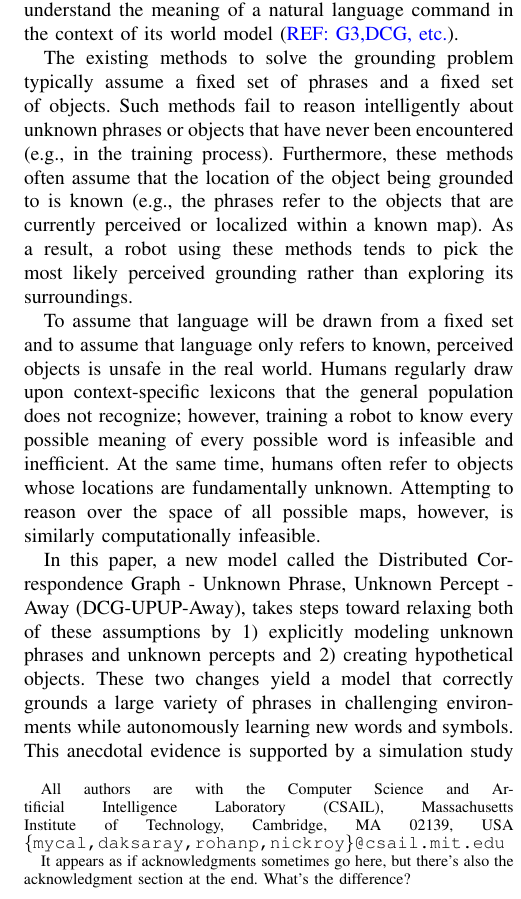
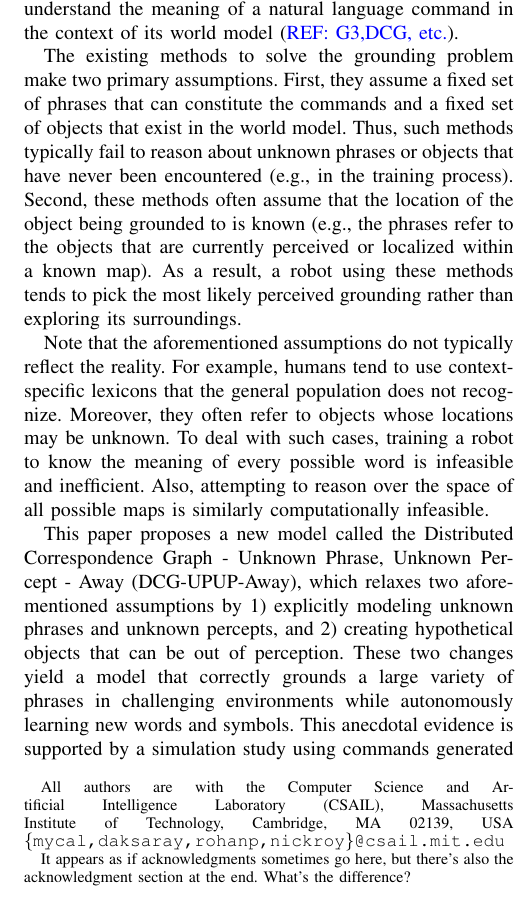
Before and after one commit to mycal-tucker/icra_2017, a LaTeX paper (main.tex, which reads introduction.tex): part of one column of page 1 of 6, cut so that both start at the same text. Compiled offline with pdfLaTeX.

Commit message:
revised introduction

```diff
--- a/introduction.tex
+++ b/introduction.tex
@@ -2,16 +2,17 @@
 Recently, there has been a great interest in human-robot teaming in civilian (e.g., at factories, hotels, hospitals, homes) and military (e.g., reconnaissance) applications. Communication plays an important role in effective teaming between humans and robots. One way of communication is via natural language, which provides a rich, intuitive, and flexible medium. Accordingly, the grounding problem in the literature addresses the question of how a robot can understand the meaning of a natural language command in the context of its world model (\textcolor{blue}{REF: G3,DCG, etc.}).
 %However, this requires a robot to understand natural language commands  domains including, but not limited to, Robots must be able to understand natural language if they are to efficiently collaborate with humans. In order to achieve this goal, the problem of associating phrase with real-world objects and actions, commonly referred to as the grounding problem, has emerged as a focus of new research in robotics (\textcolor{blue}{REF: G3,DCG, etc.}).
 
-The existing methods to solve the grounding problem typically assume a fixed set of phrases and a fixed set of objects. Such methods fail to reason intelligently about unknown phrases or objects that have never been encountered (e.g., in the training process).
-Furthermore, these methods often assume that the location of the object being grounded to is known (e.g., the phrases refer to the objects that are currently perceived or localized within a known map).
+The existing methods to solve the grounding problem make two primary assumptions. First, they assume a fixed set of phrases that can constitute the commands and a fixed set of objects that exist in the world model. Thus, such methods typically fail to reason about unknown phrases or objects that have never been encountered (e.g., in the training process).
+Second, these methods often assume that the location of the object being grounded to is known (e.g., the phrases refer to the objects that are currently perceived or localized within a known map).
 As a result, a robot using these methods tends to pick the most likely perceived grounding rather than exploring its surroundings.
 
-To assume that language will be drawn from a fixed set and to assume that language only refers to known, perceived objects is unsafe in the real world.
-Humans regularly draw upon context-specific lexicons that the general population does not recognize; however, training a robot to know every possible meaning of every possible word is infeasible and inefficient.
-At the same time, humans often refer to objects whose locations are fundamentally unknown.
-Attempting to reason over the space of all possible maps, however, is similarly computationally infeasible.\\
-\indent In this paper, a new model called the Distributed Correspondence Graph - Unknown Phrase, Unknown Percept - Away (DCG-UPUP-Away), takes steps toward relaxing both of these assumptions by 1) explicitly modeling unknown phrases and unknown percepts and 2) creating hypothetical objects.
+Note that the aforementioned assumptions do not typically reflect the reality. For example, humans tend to use context-specific lexicons that the general population does not recognize. Moreover, they often refer to objects whose locations may be unknown. To deal with such cases, training a robot to know the meaning of every possible word is infeasible and inefficient. Also, attempting to reason over the space of all possible maps is similarly computationally infeasible.
+
+%To assume that language will be drawn from a fixed set and to assume that language only refers to known, perceived objects is unsafe in the real world.
+%Humans regularly draw upon context-specific lexicons that the general population does not recognize; however, training a robot to know every possible meaning of every possible word is infeasible and inefficient.
+%At the same time, humans often refer to objects whose locations are fundamentally unknown.
+%Attempting to reason over the space of all possible maps, however, is similarly computationally infeasible.
+
+This paper proposes a new model called the Distributed Correspondence Graph - Unknown Phrase, Unknown Percept - Away (DCG-UPUP-Away), which relaxes two aforementioned assumptions by 1) explicitly modeling unknown phrases and unknown percepts, and 2) creating hypothetical objects that can be out of perception.
 These two changes yield a model that correctly grounds a large variety of phrases in challenging environments while autonomously learning new words and symbols.
 This anecdotal evidence is supported by a simulation study using commands generated by Amazon Mechanical Turk users.
-Overall, a turtlebot correctly grounds such commands roughly 80\% of the time while learning new concepts in an unsupervised manner, despite initially being trained to recognize fewer than half of the phrases or objects.\\
-\indent The remainder of this paper is organized as follows.
@@ -22,0 +21 @@ Finally, Sections~\ref{sec:conclusion} reviews the contributions of this paper a
+The remainder of this paper is organized as follows:
@@ -23,6 +26,6 @@ Finally, Sections~\ref{sec:conclusion} reviews the contributions of this paper a
 \begin{figure}[t]
 	\centering
 	\includegraphics[width=8.5cm]{intro_pic}
-	\caption{In this example, DCG-UPUP-Away has been trained only with cubes, spheres, and cylinders. DCG-UPUP-Away may ground phrases to known perceived objects (1), unknown perceived objects (2), known hypothesized objects (3), or unknown hypothetical objects (4).}
+	\caption{An illustration of the proposed model DCG-UPUP-Away, which has been trained only with cubes, spheres, and cylinders; and it may ground phrases to known perceived objects (1), unknown perceived objects (2), known hypothesized objects (3), or unknown hypothetical objects (4).}
 	\label{fig:intro_pic}
 \end{figure}
```
Also changed, not shown: main.pdf, introduction.tex (11 more changed lines), 3 other files.
